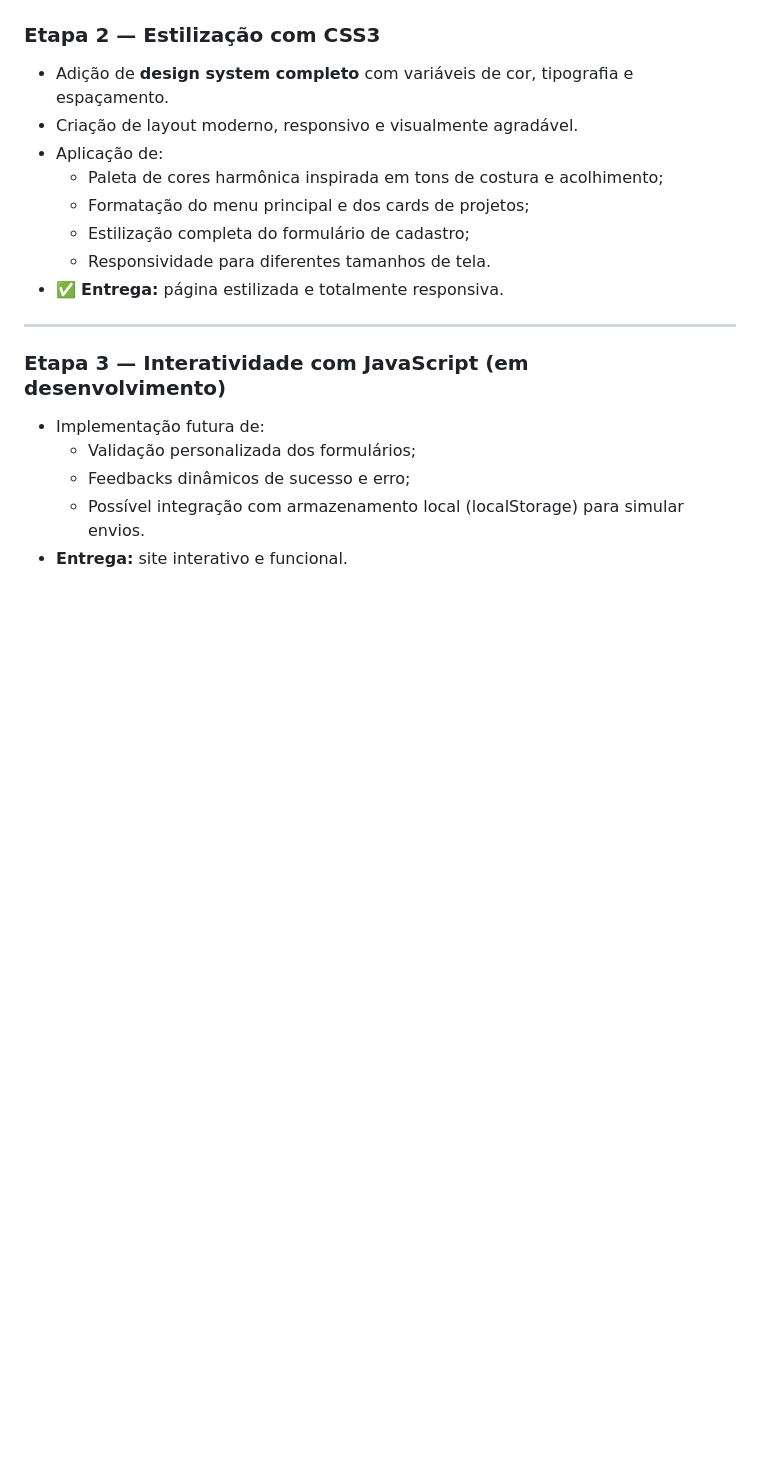
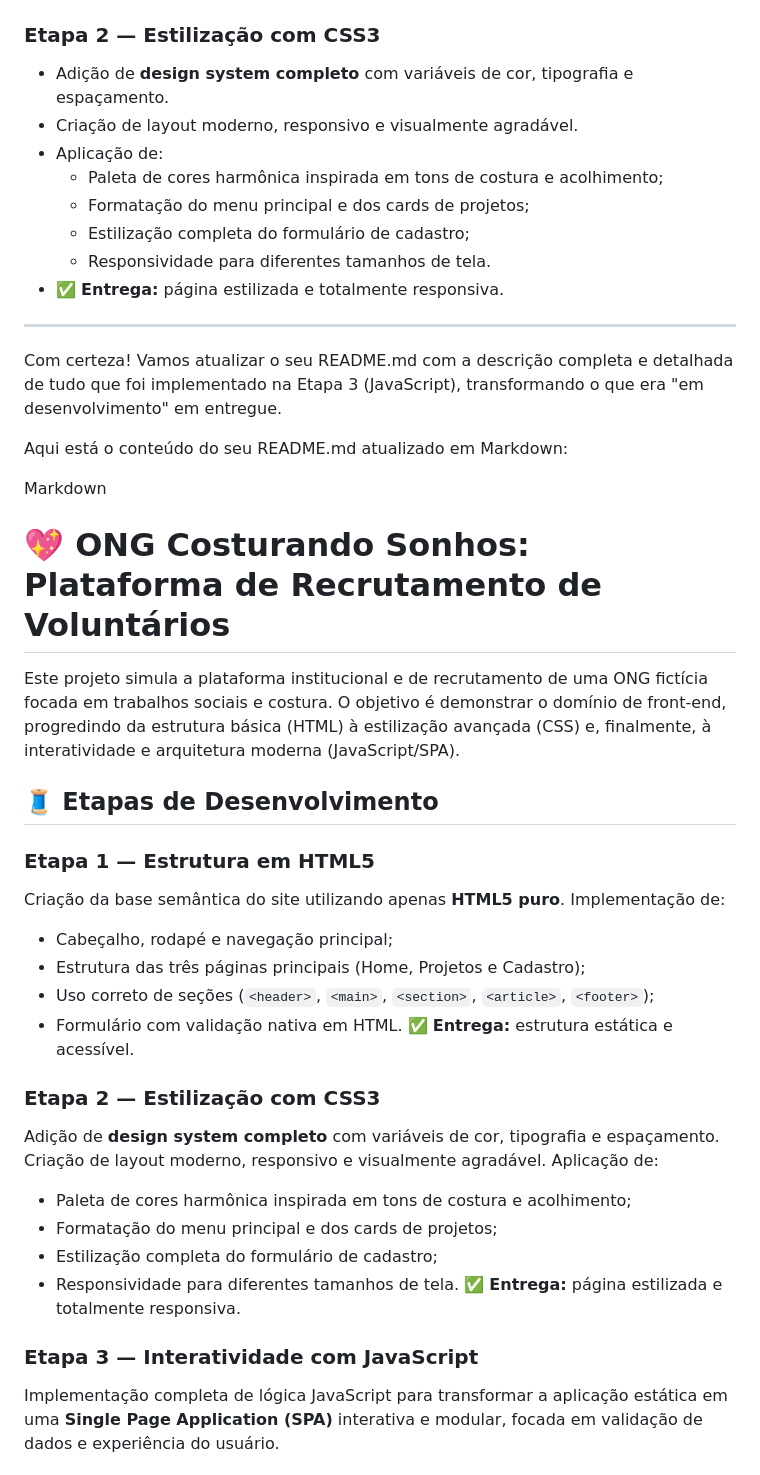
Before and after one commit to DayanePereiraCosta/plataforma-ong, a Markdown page: README.md, the part around one of its changes. GitHub-like rendering; blank space fills up the shorter version.

Commit message:
Atualiza README.md com detalhes da Etapa 3
Atualiza o README.md com a descrição completa da Etapa 3, detalhando a interatividade com JavaScript e as funcionalidades implementadas.

```diff
--- a/README.md
+++ b/README.md
@@ -34,10 +34,38 @@ A plataforma representa o sonho de tornar a **ONG Costurando Sonhos** uma presen
 - ✅ **Entrega:** página estilizada e totalmente responsiva.
 
 ---
+Com certeza! Vamos atualizar o seu README.md com a descrição completa e detalhada de tudo que foi implementado na Etapa 3 (JavaScript), transformando o que era "em desenvolvimento" em entregue.
 
-### **Etapa 3 — Interatividade com JavaScript (em desenvolvimento)**
-- Implementação futura de:
-  - Validação personalizada dos formulários;
-  - Feedbacks dinâmicos de sucesso e erro;
-  - Possível integração com armazenamento local (localStorage) para simular envios.
-- **Entrega:** site interativo e funcional.
+Aqui está o conteúdo do seu README.md atualizado em Markdown:
+
+Markdown
+
+# 💖 ONG Costurando Sonhos: Plataforma de Recrutamento de Voluntários
+
+Este projeto simula a plataforma institucional e de recrutamento de uma ONG fictícia focada em trabalhos sociais e costura. O objetivo é demonstrar o domínio de front-end, progredindo da estrutura básica (HTML) à estilização avançada (CSS) e, finalmente, à interatividade e arquitetura moderna (JavaScript/SPA).
+
+## 🧵 Etapas de Desenvolvimento
+
+### Etapa 1 — Estrutura em HTML5
+Criação da base semântica do site utilizando apenas **HTML5 puro**.
+Implementação de:
+* Cabeçalho, rodapé e navegação principal;
+* Estrutura das três páginas principais (Home, Projetos e Cadastro);
+* Uso correto de seções (`<header>`, `<main>`, `<section>`, `<article>`, `<footer>`);
+* Formulário com validação nativa em HTML.
+✅ **Entrega:** estrutura estática e acessível.
+
+### Etapa 2 — Estilização com CSS3
+Adição de **design system completo** com variáveis de cor, tipografia e espaçamento.
+Criação de layout moderno, responsivo e visualmente agradável.
+Aplicação de:
+* Paleta de cores harmônica inspirada em tons de costura e acolhimento;
+* Formatação do menu principal e dos cards de projetos;
+* Estilização completa do formulário de cadastro;
+* Responsividade para diferentes tamanhos de tela.
+✅ **Entrega:** página estilizada e totalmente responsiva.
+
+### Etapa 3 — Interatividade com JavaScript
+
+Implementação completa de lógica JavaScript para transformar a aplicação estática em uma **Single Page Application (SPA)** interativa e modular, focada em validação de dados e experiência do usuário.
+
```
Also changed, not shown: other parts of README.md (+27 -16 lines).
